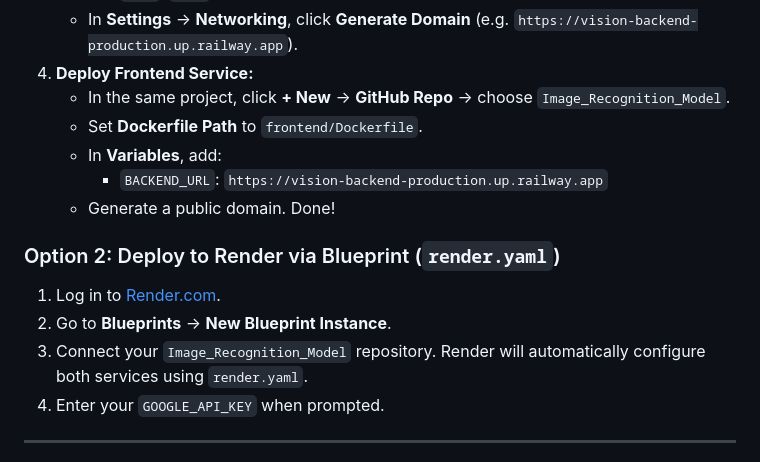
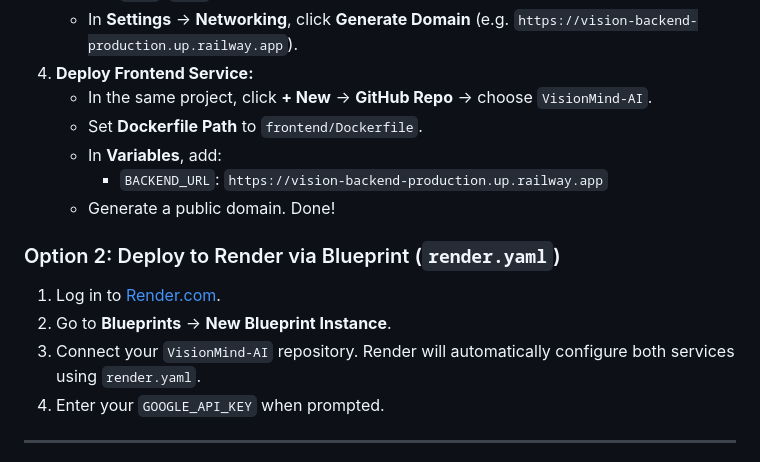
Before and after one commit to Dhruv-Panwar042/Image_Recognition_Model, a Markdown page: README.md, the part around the change. Drawn GitHub-style.

Commit message:
docs: update repository name references to VisionMind-AI

```diff
--- a/README.md
+++ b/README.md
@@ -137,7 +137,7 @@ streamlit run frontend/app.py
      - `PORT`: `8000`
    - In **Settings** -> **Networking**, click **Generate Domain** (e.g. `https://vision-backend-production.up.railway.app`).
 4. **Deploy Frontend Service:**
-   - In the same project, click **+ New** -> **GitHub Repo** -> choose `Image_Recognition_Model`.
+   - In the same project, click **+ New** -> **GitHub Repo** -> choose `VisionMind-AI`.
    - Set **Dockerfile Path** to `frontend/Dockerfile`.
    - In **Variables**, add:
      - `BACKEND_URL`: `https://vision-backend-production.up.railway.app`
@@ -146,7 +146,7 @@ streamlit run frontend/app.py
 ### Option 2: Deploy to Render via Blueprint (`render.yaml`)
 1. Log in to [Render.com](https://render.com).
 2. Go to **Blueprints** -> **New Blueprint Instance**.
-3. Connect your `Image_Recognition_Model` repository. Render will automatically configure both services using `render.yaml`.
+3. Connect your `VisionMind-AI` repository. Render will automatically configure both services using `render.yaml`.
 4. Enter your `GOOGLE_API_KEY` when prompted.
 
 ---
```
